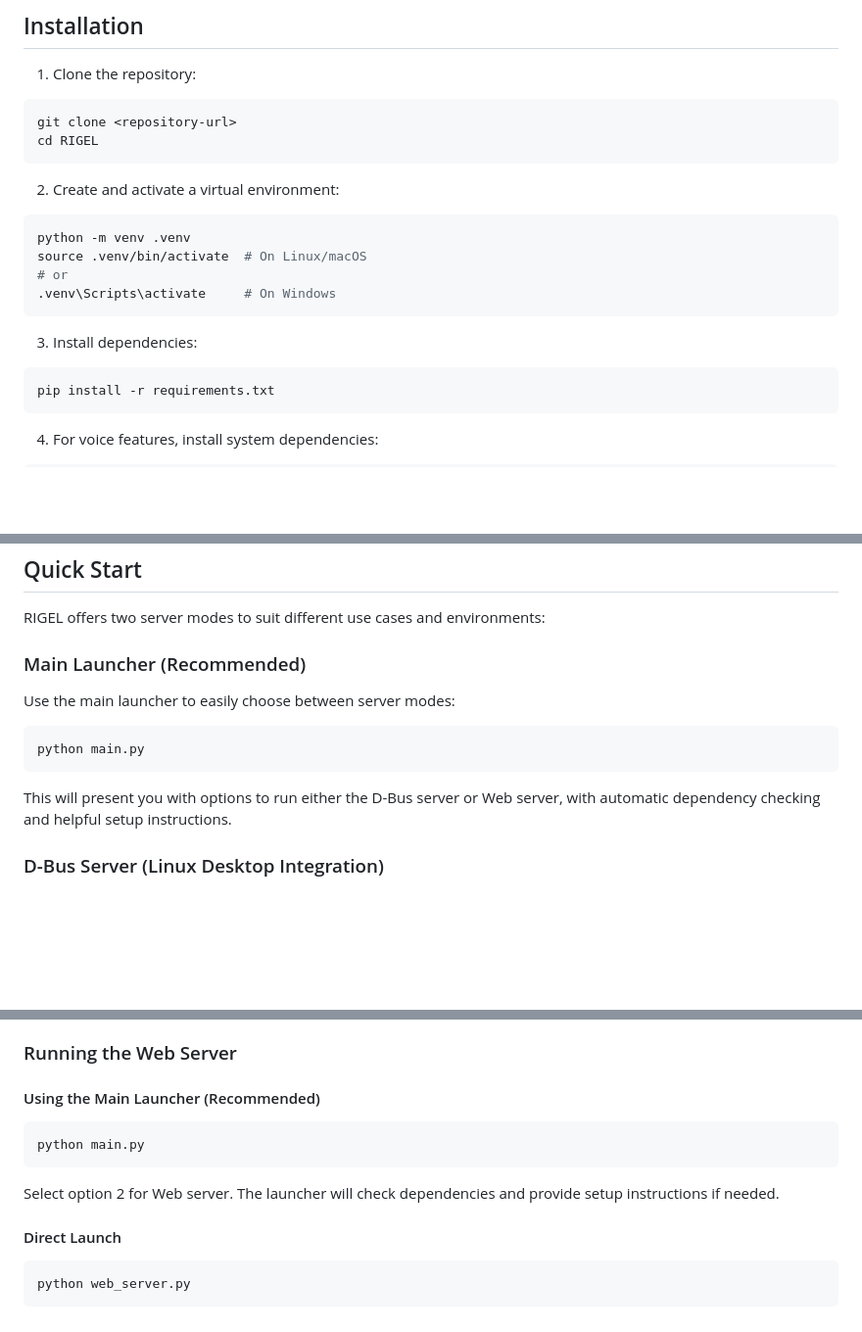
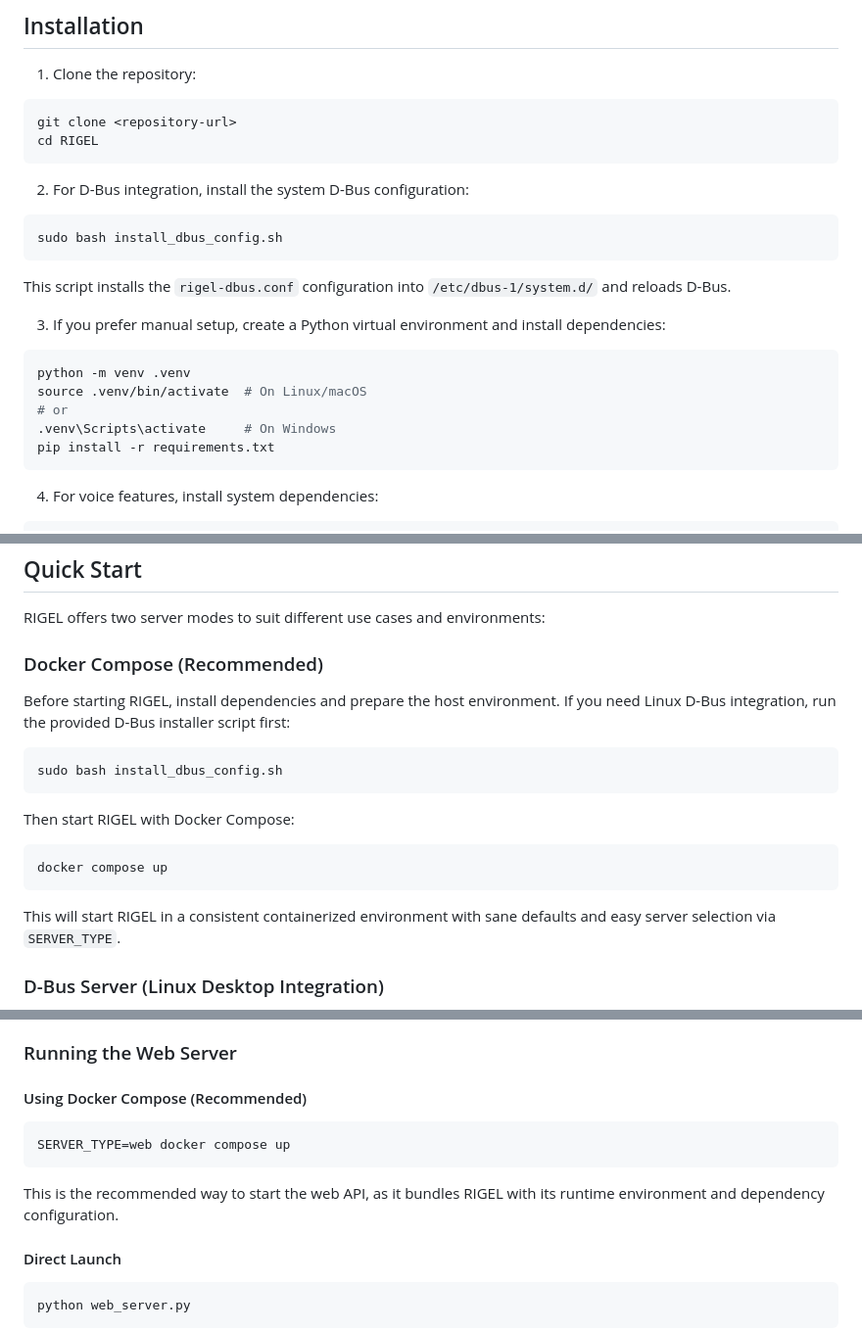
Before and after one commit to Zerone-Laboratories/RIGEL, a Markdown page: README.md, 3 parts joined by grey strips. Shown at 98% size. GitHub-like rendering; blank space fills up the shorter version.

Commit message:
feat: minor update

````diff
--- a/README.md
+++ b/README.md
@@ -171,18 +171,21 @@ git clone <repository-url>
 cd RIGEL
 ```
 
-2. Create and activate a virtual environment:
+2. For D-Bus integration, install the system D-Bus configuration:
+
+```bash
+sudo bash install_dbus_config.sh
+```
+
+This script installs the `rigel-dbus.conf` configuration into `/etc/dbus-1/system.d/` and reloads D-Bus.
+
+3. If you prefer manual setup, create a Python virtual environment and install dependencies:
 
 ```bash
 python -m venv .venv
 source .venv/bin/activate  # On Linux/macOS
 # or
 .venv\Scripts\activate     # On Windows
-```
-
-3. Install dependencies:
-
-```bash
 pip install -r requirements.txt
 ```
 
@@ -224,15 +227,21 @@ sudo dnf install python3-gobject python3-gobject-cairo gtk3-devel
 
 RIGEL offers two server modes to suit different use cases and environments:
 
-### Main Launcher (Recommended)
-
-Use the main launcher to easily choose between server modes:
-
-```bash
-python main.py
-```
-
-This will present you with options to run either the D-Bus server or Web server, with automatic dependency checking and helpful setup instructions.
+### Docker Compose (Recommended)
+
+Before starting RIGEL, install dependencies and prepare the host environment. If you need Linux D-Bus integration, run the provided D-Bus installer script first:
+
+```bash
+sudo bash install_dbus_config.sh
+```
+
+Then start RIGEL with Docker Compose:
+
+```bash
+docker compose up
+```
+
+This will start RIGEL in a consistent containerized environment with sane defaults and easy server selection via `SERVER_TYPE`.
 
 ### D-Bus Server (Linux Desktop Integration)
 
@@ -1408,13 +1420,13 @@ The web server provides the same functionality as the D-Bus server through HTTP
 
 ### Running the Web Server
 
-#### Using the Main Launcher (Recommended)
-
-```bash
-python main.py
-```
-
-Select option 2 for Web server. The launcher will check dependencies and provide setup instructions if needed.
+#### Using Docker Compose (Recommended)
+
+```bash
+SERVER_TYPE=web docker compose up
+```
+
+This is the recommended way to start the web API, as it bundles RIGEL with its runtime environment and dependency configuration.
 
 #### Direct Launch
 
````
Also changed, not shown: other parts of README.md (+5 -0 lines).
